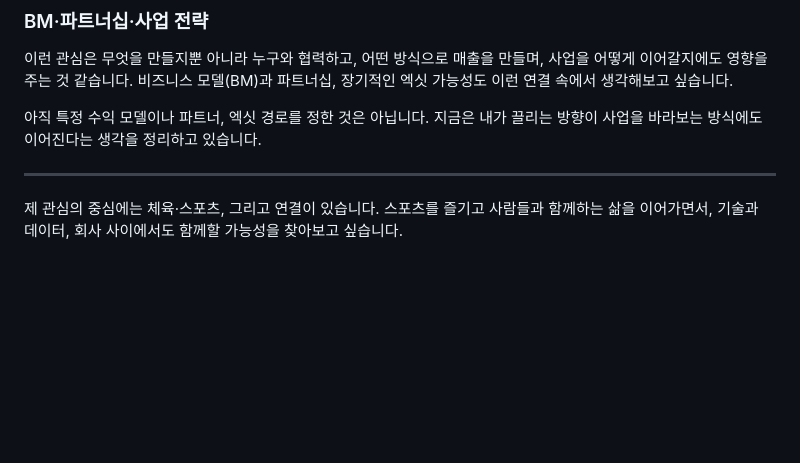
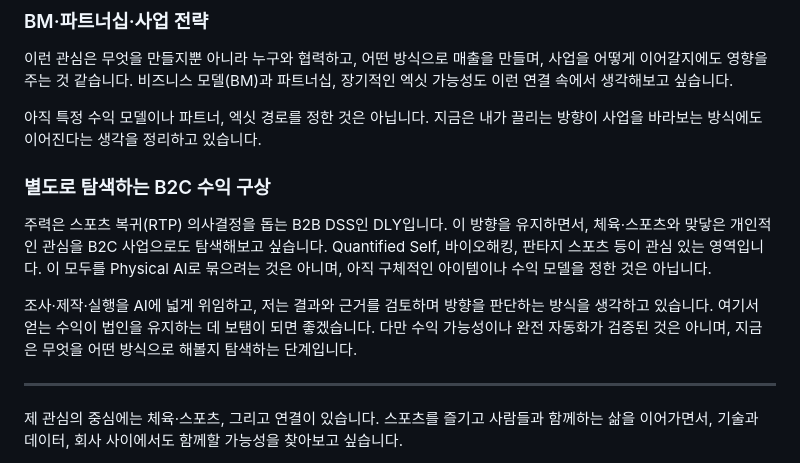
Before and after one commit to sake303/sake303.github.io, a Markdown page: notes/moving-sport-and-taste-ko.md, the part around the change. Drawn GitHub-style; blank space fills up the shorter version.

Commit message:
docs: add exploratory B2C revenue direction to sports note

```diff
--- a/notes/moving-sport-and-taste-ko.md
+++ b/notes/moving-sport-and-taste-ko.md
@@ -58,6 +58,12 @@
 
 아직 특정 수익 모델이나 파트너, 엑싯 경로를 정한 것은 아닙니다. 지금은 내가 끌리는 방향이 사업을 바라보는 방식에도 이어진다는 생각을 정리하고 있습니다.
 
+### 별도로 탐색하는 B2C 수익 구상
+
+주력은 스포츠 복귀(RTP) 의사결정을 돕는 B2B DSS인 DLY입니다. 이 방향을 유지하면서, 체육·스포츠와 맞닿은 개인적인 관심을 B2C 사업으로도 탐색해보고 싶습니다. Quantified Self, 바이오해킹, 판타지 스포츠 등이 관심 있는 영역입니다. 이 모두를 Physical AI로 묶으려는 것은 아니며, 아직 구체적인 아이템이나 수익 모델을 정한 것은 아닙니다.
+
+조사·제작·실행을 AI에 넓게 위임하고, 저는 결과와 근거를 검토하며 방향을 판단하는 방식을 생각하고 있습니다. 여기서 얻는 수익이 법인을 유지하는 데 보탬이 되면 좋겠습니다. 다만 수익 가능성이나 완전 자동화가 검증된 것은 아니며, 지금은 무엇을 어떤 방식으로 해볼지 탐색하는 단계입니다.
+
 ---
 
 제 관심의 중심에는 체육·스포츠, 그리고 연결이 있습니다. 스포츠를 즐기고 사람들과 함께하는 삶을 이어가면서, 기술과 데이터, 회사 사이에서도 함께할 가능성을 찾아보고 싶습니다.
```
